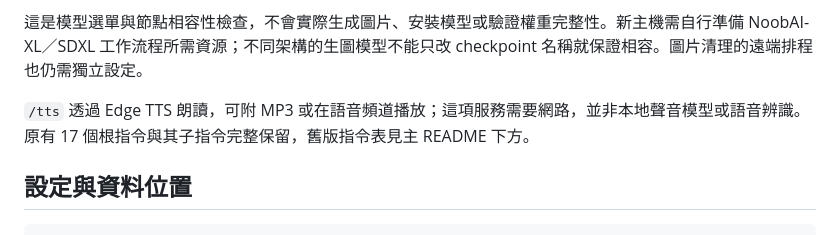
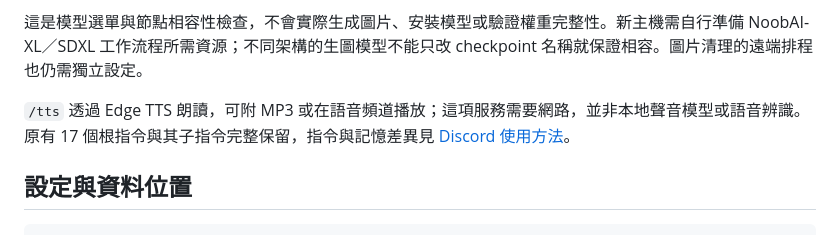
Before and after one commit to clare8151214/discord-ai-control-panel, a Markdown page: docs/control-panel.md, the part around the change. Rendered like a GitHub page.

Commit message:
Link the public Discord command guide

```diff
--- a/docs/control-panel.md
+++ b/docs/control-panel.md
@@ -78,7 +78,7 @@ Discord `/models` 與 `/model` 使用同一份 Provider 清單，選擇其他 Pr
 
 這是模型選單與節點相容性檢查，不會實際生成圖片、安裝模型或驗證權重完整性。新主機需自行準備 NoobAI-XL／SDXL 工作流程所需資源；不同架構的生圖模型不能只改 checkpoint 名稱就保證相容。圖片清理的遠端排程也仍需獨立設定。
 
-`/tts` 透過 Edge TTS 朗讀，可附 MP3 或在語音頻道播放；這項服務需要網路，並非本地聲音模型或語音辨識。原有 17 個根指令與其子指令完整保留，舊版指令表見主 README 下方。
+`/tts` 透過 Edge TTS 朗讀，可附 MP3 或在語音頻道播放；這項服務需要網路，並非本地聲音模型或語音辨識。原有 17 個根指令與其子指令完整保留，指令與記憶差異見 [Discord 使用方法](discord-commands.md)。
 
 ## 設定與資料位置
 
```
